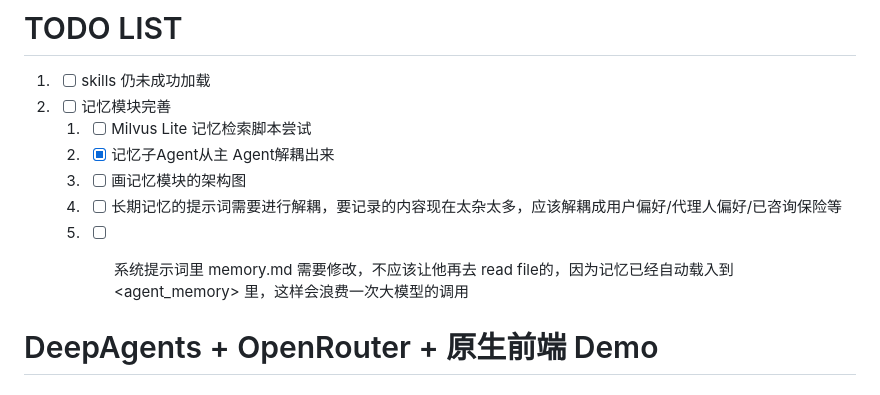
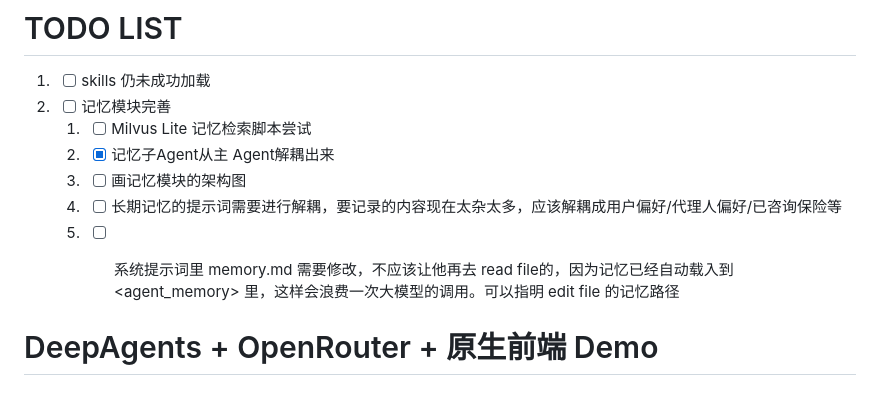
Before and after one commit to felixstander/wanxiao_demo, a Markdown page: README.md, the part around the change. GitHub-like rendering.

Commit message:
更新 README.md

```diff
--- a/README.md
+++ b/README.md
@@ -6,7 +6,7 @@
     2. - [x] 记忆子Agent从主 Agent解耦出来
     3. - [ ] 画记忆模块的架构图
     4. - [ ] 长期记忆的提示词需要进行解耦，要记录的内容现在太杂太多，应该解耦成用户偏好/代理人偏好/已咨询保险等
-    5. - [ ] 系统提示词里 memory.md 需要修改，不应该让他再去 read file的，因为记忆已经自动载入到<agent_memory> 里，这样会浪费一次大模型的调用
+    5. - [ ] 系统提示词里 memory.md 需要修改，不应该让他再去 read file的，因为记忆已经自动载入到<agent_memory> 里，这样会浪费一次大模型的调用。可以指明 edit file 的记忆路径
 
 
 # DeepAgents + OpenRouter + 原生前端 Demo
```
